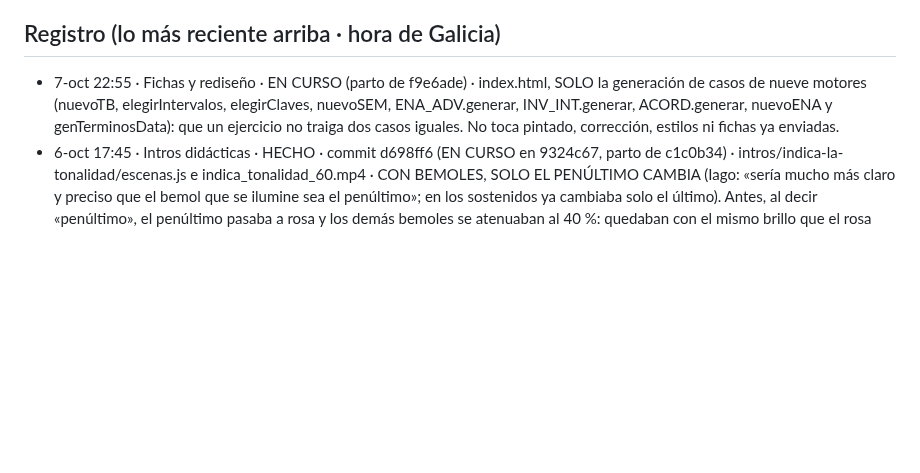
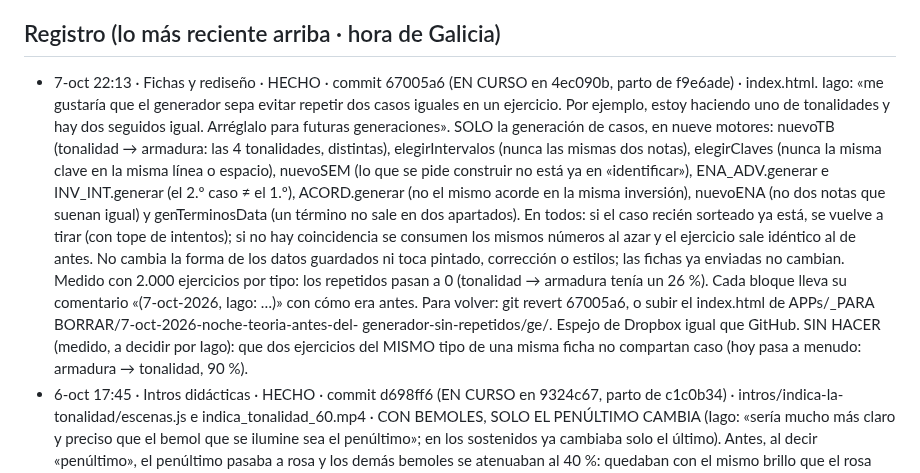
Before and after one commit to iagonaron/teoriaathome, a Markdown page: _COORDINACION-IA.md, the part around the change. Rendered like a GitHub page; blank space fills up the shorter version.

Commit message:
Coordinación: «Fichas y rediseño» HECHO · el generador no repite casos iguales en un ejercicio (67005a6)
Solo el registro. 7-oct-2026, 22:13.

```diff
--- a/_COORDINACION-IA.md
+++ b/_COORDINACION-IA.md
@@ -75,9 +75,20 @@ Este fichero es el punto de encuentro. Empieza por «_» para que la web no lo p
   el _COORDINACION-IA.md de teoriapro). El 👍 de revisión es el mismo en los dos portales (misma clave de Supabase).
 
 ## Registro (lo más reciente arriba · hora de Galicia)
-- 7-oct 22:55 · Fichas y rediseño · EN CURSO (parto de f9e6ade) · index.html, SOLO la generación de casos de nueve motores
-  (nuevoTB, elegirIntervalos, elegirClaves, nuevoSEM, ENA_ADV.generar, INV_INT.generar, ACORD.generar, nuevoENA y
-  genTerminosData): que un ejercicio no traiga dos casos iguales. No toca pintado, corrección, estilos ni fichas ya enviadas.
+- 7-oct 22:13 · Fichas y rediseño · HECHO · commit 67005a6 (EN CURSO en 4ec090b, parto de f9e6ade) · index.html. Iago: «me
+  gustaría que el generador sepa evitar repetir dos casos iguales en un ejercicio. Por ejemplo, estoy haciendo uno de
+  tonalidades y hay dos seguidos igual. Arréglalo para futuras generaciones». SOLO la generación de casos, en nueve
+  motores: nuevoTB (tonalidad → armadura: las 4 tonalidades, distintas), elegirIntervalos (nunca las mismas dos notas),
+  elegirClaves (nunca la misma clave en la misma línea o espacio), nuevoSEM (lo que se pide construir no está ya en
+  «identificar»), ENA_ADV.generar e INV_INT.generar (el 2.º caso ≠ el 1.º), ACORD.generar (no el mismo acorde en la misma
+  inversión), nuevoENA (no dos notas que suenan igual) y genTerminosData (un término no sale en dos apartados). En todos:
+  si el caso recién sorteado ya está, se vuelve a tirar (con tope de intentos); si no hay coincidencia se consumen los
+  mismos números al azar y el ejercicio sale idéntico al de antes. No cambia la forma de los datos guardados ni toca
+  pintado, corrección o estilos; las fichas ya enviadas no cambian. Medido con 2.000 ejercicios por tipo: los repetidos
+  pasan a 0 (tonalidad → armadura tenía un 26 %). Cada bloque lleva su comentario «(7-oct-2026, Iago: …)» con cómo era
+  antes. Para volver: git revert 67005a6, o subir el index.html de APPs/_PARA BORRAR/7-oct-2026-noche-teoria-antes-del-
+  generador-sin-repetidos/ge/. Espejo de Dropbox igual que GitHub. SIN HACER (medido, a decidir por Iago): que dos
+  ejercicios del MISMO tipo de una misma ficha no compartan caso (hoy pasa a menudo: armadura → tonalidad, 90 %).
 - 6-oct 17:45 · Intros didácticas · HECHO · commit d698ff6 (EN CURSO en 9324c67, parto de c1c0b34) ·
   intros/indica-la-tonalidad/escenas.js e indica_tonalidad_60.mp4 · CON BEMOLES, SOLO EL PENÚLTIMO CAMBIA (Iago: «sería
   mucho más claro y preciso que el bemol que se ilumine sea el penúltimo»; en los sostenidos ya cambiaba solo el
```
